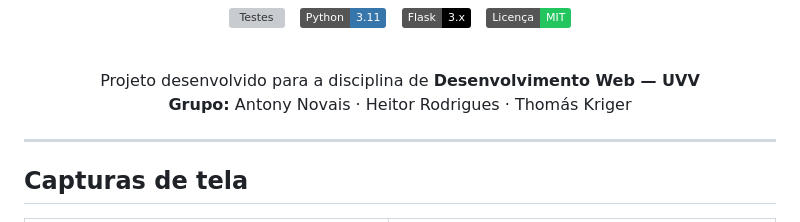
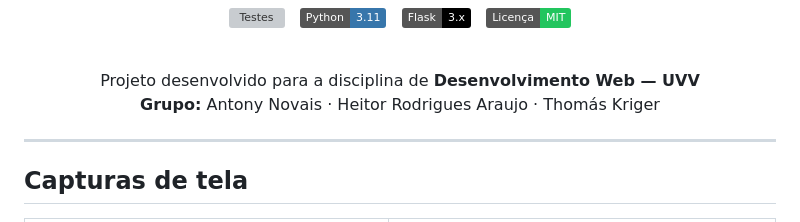
Before and after one commit to KrigerThomas/helpnow, a Markdown page: README.md, the part around the change. Rendered like a GitHub page; badges without logos; grey boxes are pictures that could not be loaded.

```diff
--- a/README.md
+++ b/README.md
@@ -17,7 +17,7 @@ Conecta clientes que precisam de serviços (elétrica, hidráulica, limpeza, TI,
 <br>
 
 Projeto desenvolvido para a disciplina de **Desenvolvimento Web — UVV**
-**Grupo:** Antony Novais · Heitor Rodrigues · Thomás Kriger
+**Grupo:** Antony Novais · Heitor Rodrigues Araujo · Thomás Kriger
 
 </div>
 
```
